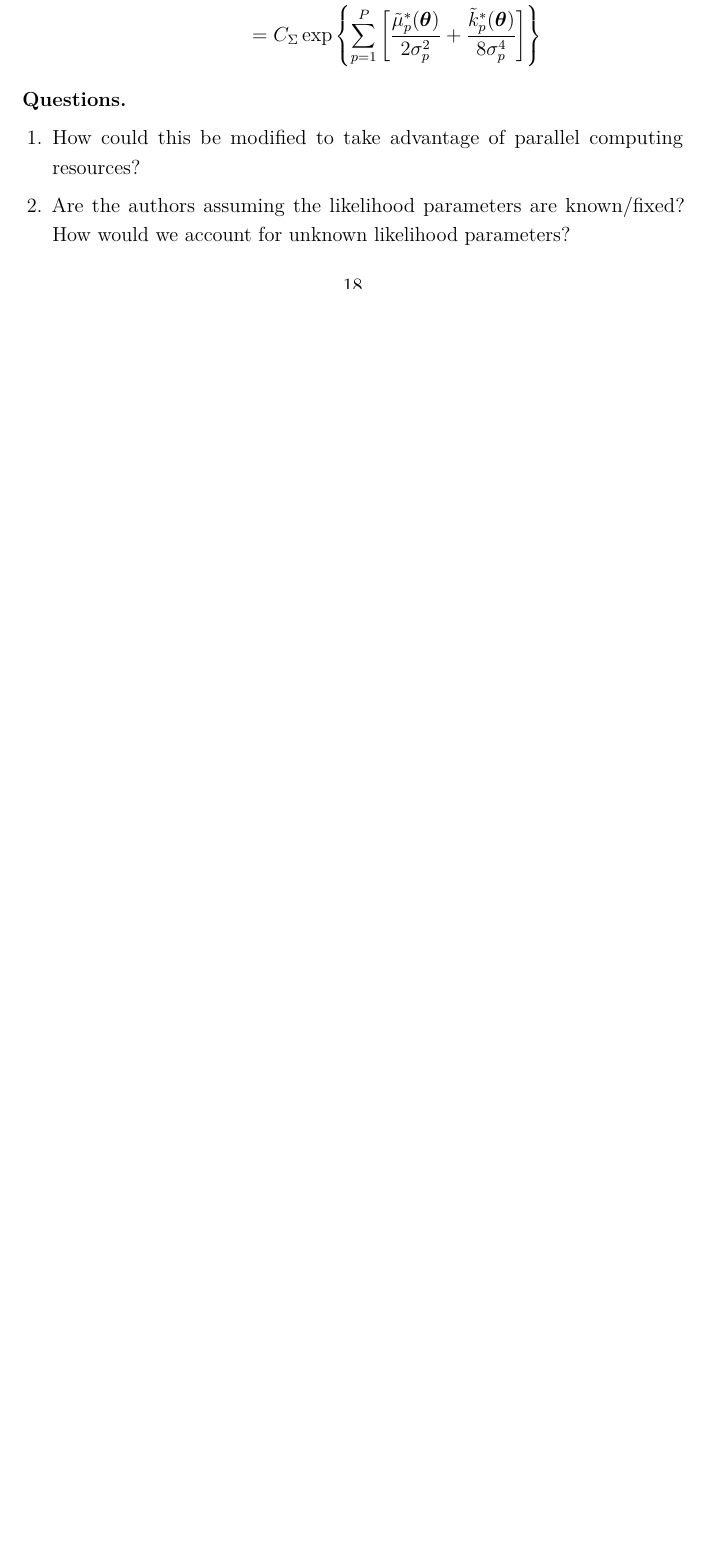
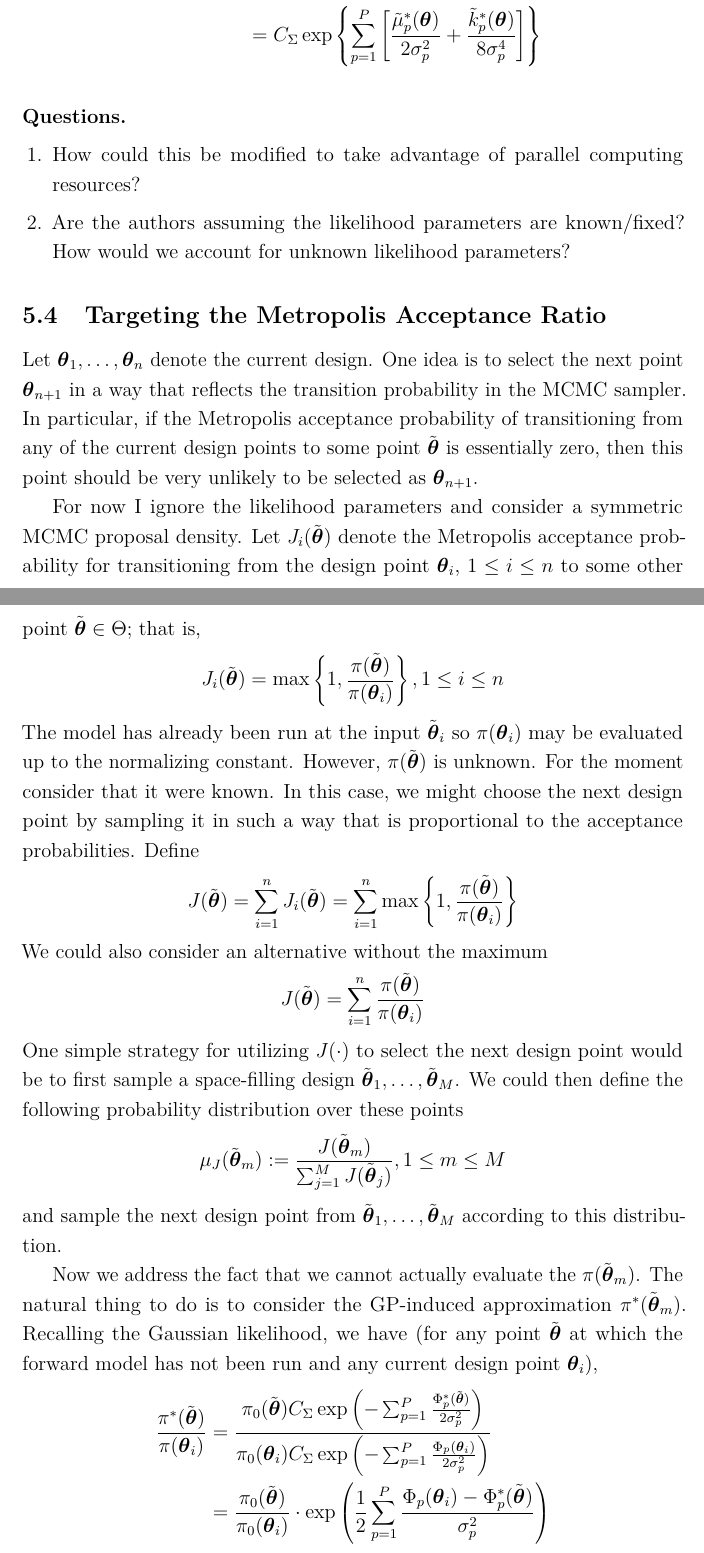
Before and after one commit to arob5/gp-calibration, a LaTeX document (outline_first_paper.tex): part of page 18 of 21 before the commit and two parts of pages 19 and 20 of 23 after it, the two joined at a grey line, cut so that both start at the same text, the shorter picture padded with empty space. Compiled offline with pdfLaTeX.

Commit message:
Progress on writing up notes on sequential design idea.

```diff
--- a/outline_first_paper.tex
+++ b/outline_first_paper.tex
@@ -459,3 +464,27 @@ Since the univariate GPs are independent, we obtain
 \item Are the authors assuming the likelihood parameters are known/fixed? How would we account for unknown likelihood parameters?
 \end{enumerate}
 
+\subsection{Targeting the Metropolis Acceptance Ratio}
+Let $\btheta_1, \dots, \btheta_n$ denote the current design. One idea is to select the next point $\btheta_{n + 1}$ in a way that reflects the transition probability in the MCMC sampler.
+In particular, if the Metropolis acceptance probability of transitioning from any of the current design points to some point $\tilde{\btheta}$ is essentially zero, then this point should be
+very unlikely to be selected as $\btheta_{n + 1}$.
+
+For now I ignore the likelihood parameters and consider a symmetric MCMC proposal density. Let $J_i(\tilde{\btheta})$ denote the Metropolis acceptance probability for transitioning
+from the design point $\btheta_i$, $1 \leq i \leq n$ to some other point $\tilde{\btheta} \in \Theta$; that is,
+\[J_i(\tilde{\btheta}) = \max\left\{1, \frac{\pi(\tilde{\btheta})}{\pi(\btheta_i)} \right\}, 1 \leq i \leq n \]
+The model has already been run at the input $\tilde{\btheta}_i$ so $\pi(\btheta_i)$ may be evaluated up to the normalizing constant. However, $\pi(\tilde{\btheta})$ is unknown. For the moment
+consider that it were known. In this case, we might choose the next design point by sampling it in such a way that is proportional to the acceptance probabilities. Define
+\[J(\tilde{\btheta}) = \sum_{i = 1}^{n} J_i(\tilde{\btheta}) = \sum_{i = 1}^{n} \max\left\{1, \frac{\pi(\tilde{\btheta})}{\pi(\btheta_i)} \right\} \]
+We could also consider an alternative without the maximum
+\[J(\tilde{\btheta}) = \sum_{i = 1}^{n} \frac{\pi(\tilde{\btheta})}{\pi(\btheta_i)}\]
+One simple strategy for utilizing $J(\cdot)$ to select the next design point would be to first sample a space-filling design $\tilde{\btheta}_1, \dots, \tilde{\btheta}_M$. We could then define the following
+probability distribution over these points
+\[\mu_J(\tilde{\btheta}_m) := \frac{J(\tilde{\btheta}_m)}{\sum_{j = 1}^{M} J(\tilde{\btheta}_j)}, 1 \leq m \leq M\]
+and sample the next design point from $\tilde{\btheta}_1, \dots, \tilde{\btheta}_M$ according to this distribution.
+
+Now we address the fact that we cannot actually evaluate the $\pi(\tilde{\btheta}_m)$. The natural thing to do is to consider the GP-induced approximation $\pi^*(\tilde{\btheta}_m)$. Recalling the
+Gaussian likelihood, we have (for any point $\tilde{\btheta}$ at which the forward model has not been run and any current design point $\btheta_i$),
+\begin{align*}
+\frac{\pi^*(\tilde{\btheta})}{\pi(\btheta_i)} &= \frac{\pi_0(\tilde{\btheta}) C_\Sigma \exp\left(-\sum_{p = 1}^{P} \frac{\Phi_p^*(\tilde{\btheta})}{2\sigma_p^2} \right)}{\pi_0(\btheta_i)C_\Sigma \exp\left(- \sum_{p = 1}^{P} \frac{\Phi_p(\btheta_i)}{2\sigma_p^2} \right)} \\
+							    &= \frac{\pi_0(\tilde{\btheta})}{\pi_0(\btheta_i)} \cdot \exp\left(\frac{1}{2} \sum_{p = 1}^{P} \frac{\Phi_p(\btheta_i) - \Phi_p^*(\tilde{\btheta})}{\sigma_p^2} \right)
+\end{align*}
```
Also changed, not shown: outline_first_paper.tex (11 more changed lines).
